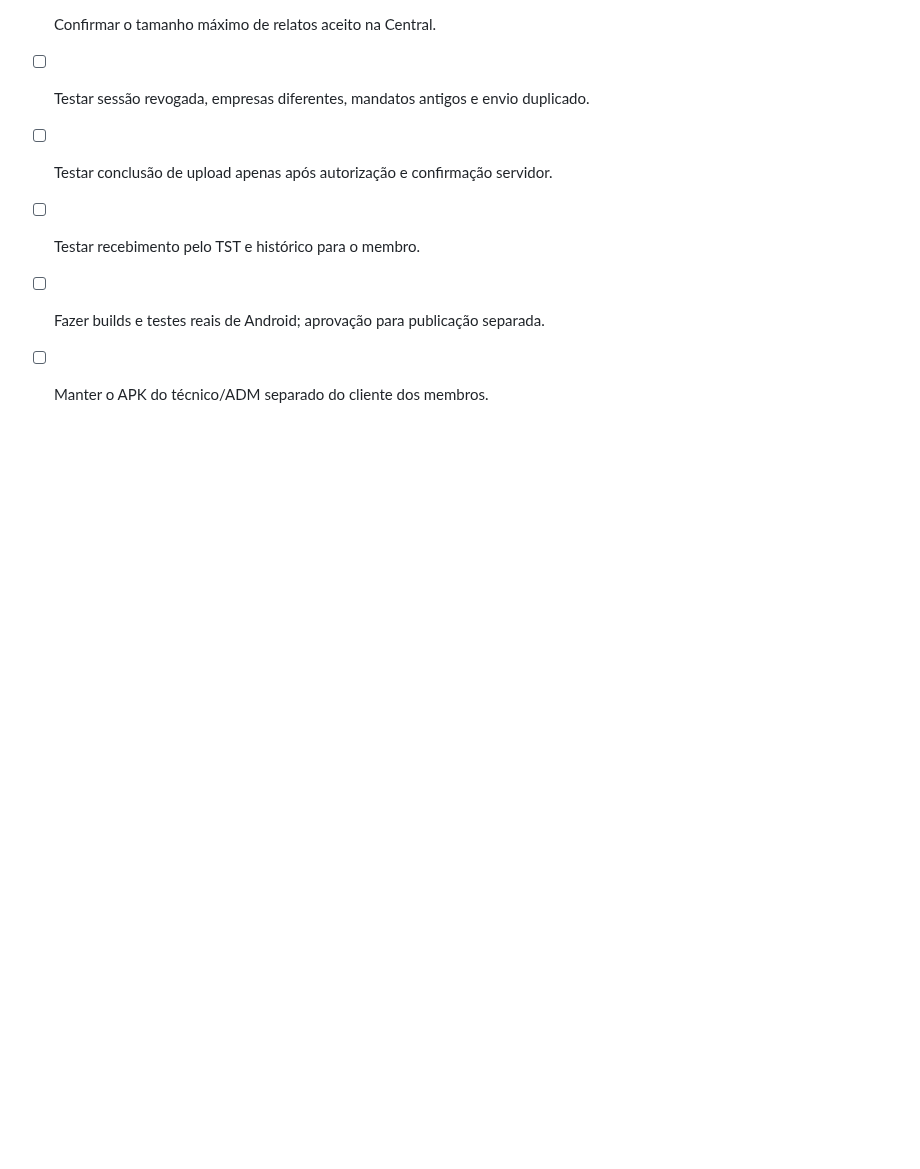
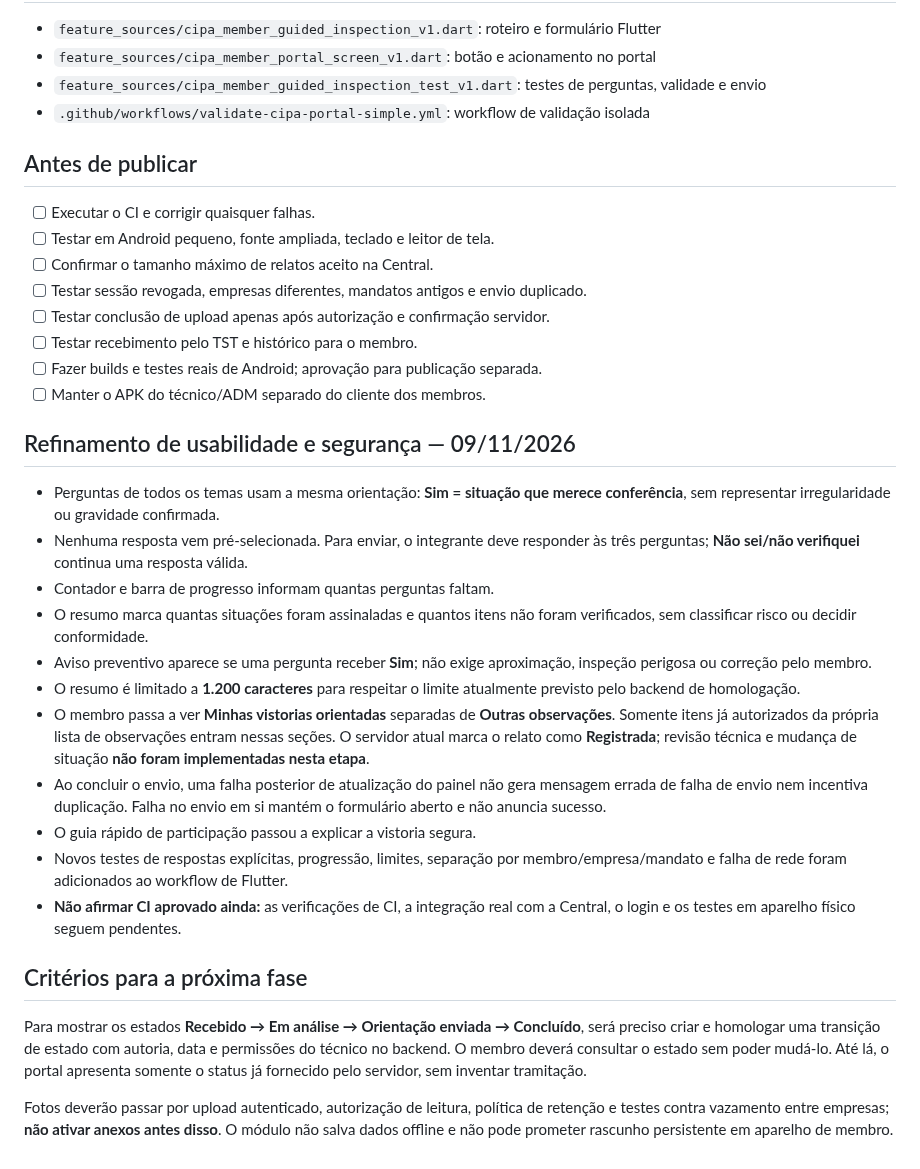
Before and after one commit to tstauditarsolucoes-tech/auditar-sst, a Markdown page: docs/CIPA_MEMBRO_VISTORIA_ORIENTADA_20261109.md, the part around the change. GitHub-like rendering; blank space fills up the shorter version.

Commit message:
docs(cipa): refinamentos, testes e bloqueios de homologação

```diff
--- a/docs/CIPA_MEMBRO_VISTORIA_ORIENTADA_20261109.md
+++ b/docs/CIPA_MEMBRO_VISTORIA_ORIENTADA_20261109.md
@@ -36,3 +36,23 @@ Não exige conhecimento de NRs e não instrui o membro a operar máquinas, medir
 - [ ] Testar recebimento pelo TST e histórico para o membro.
 - [ ] Fazer builds e testes reais de Android; aprovação para publicação separada.
 - [ ] Manter o APK do técnico/ADM separado do cliente dos membros.
+
+## Refinamento de usabilidade e segurança — 09/11/2026
+
+- Perguntas de todos os temas usam a mesma orientação: **Sim = situação que merece conferência**, sem representar irregularidade ou gravidade confirmada.
+- Nenhuma resposta vem pré-selecionada. Para enviar, o integrante deve responder às três perguntas; **Não sei/não verifiquei** continua uma resposta válida.
+- Contador e barra de progresso informam quantas perguntas faltam.
+- O resumo marca quantas situações foram assinaladas e quantos itens não foram verificados, sem classificar risco ou decidir conformidade.
+- Aviso preventivo aparece se uma pergunta receber **Sim**; não exige aproximação, inspeção perigosa ou correção pelo membro.
+- O resumo é limitado a **1.200 caracteres** para respeitar o limite atualmente previsto pelo backend de homologação.
+- O membro passa a ver **Minhas vistorias orientadas** separadas de **Outras observações**. Somente itens já autorizados da própria lista de observações entram nessas seções. O servidor atual marca o relato como **Registrada**; revisão técnica e mudança de situação **não foram implementadas nesta etapa**.
+- Ao concluir o envio, uma falha posterior de atualização do painel não gera mensagem errada de falha de envio nem incentiva duplicação. Falha no envio em si mantém o formulário aberto e não anuncia sucesso.
+- O guia rápido de participação passou a explicar a vistoria segura.
+- Novos testes de respostas explícitas, progressão, limites, separação por membro/empresa/mandato e falha de rede foram adicionados ao workflow de Flutter.
+- **Não afirmar CI aprovado ainda:** as verificações de CI, a integração real com a Central, o login e os testes em aparelho físico seguem pendentes.
+
+## Critérios para a próxima fase
+
+Para mostrar os estados **Recebido → Em análise → Orientação enviada → Concluído**, será preciso criar e homologar uma transição de estado com autoria, data e permissões do técnico no backend. O membro deverá consultar o estado sem poder mudá-lo. Até lá, o portal apresenta somente o status já fornecido pelo servidor, sem inventar tramitação.
+
+Fotos deverão passar por upload autenticado, autorização de leitura, política de retenção e testes contra vazamento entre empresas; **não ativar anexos antes disso**. O módulo não salva dados offline e não pode prometer rascunho persistente em aparelho de membro.
```
